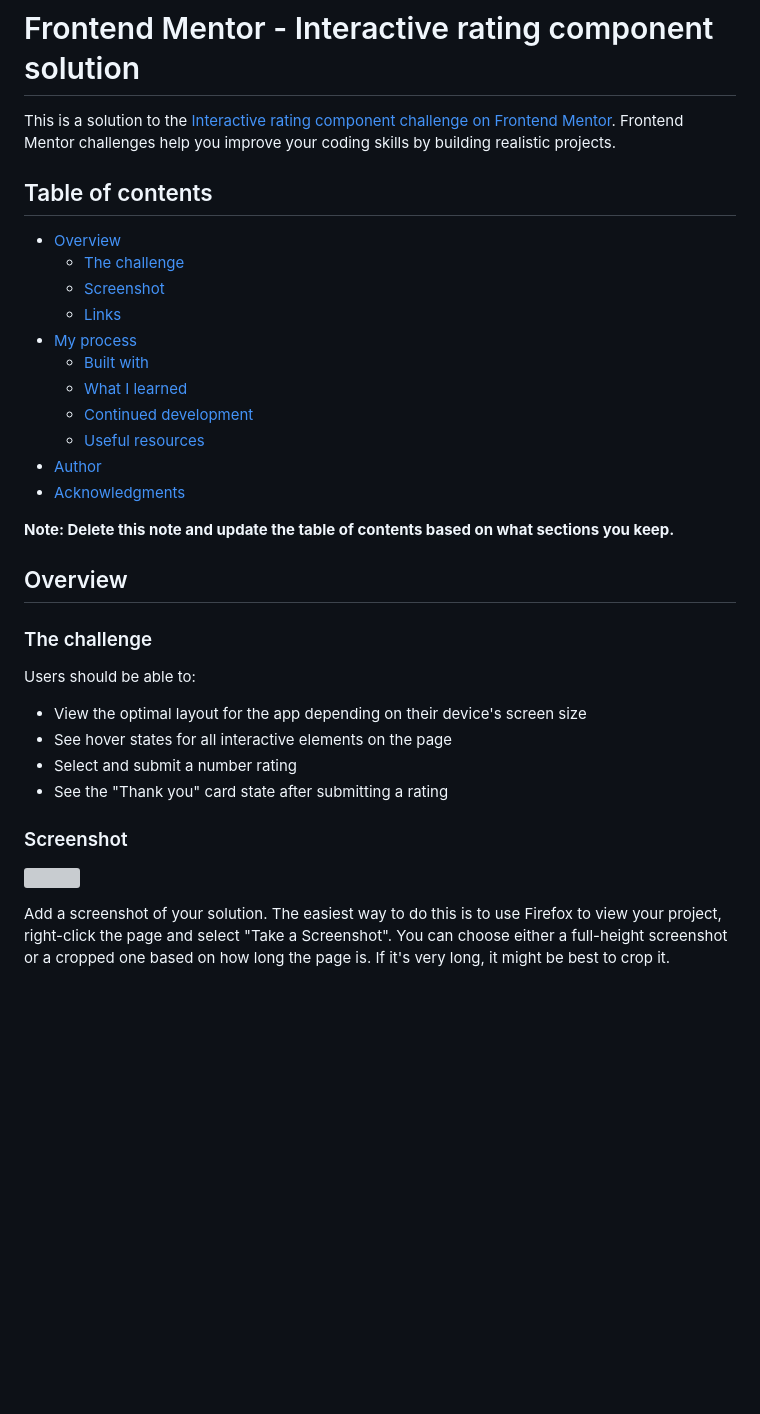
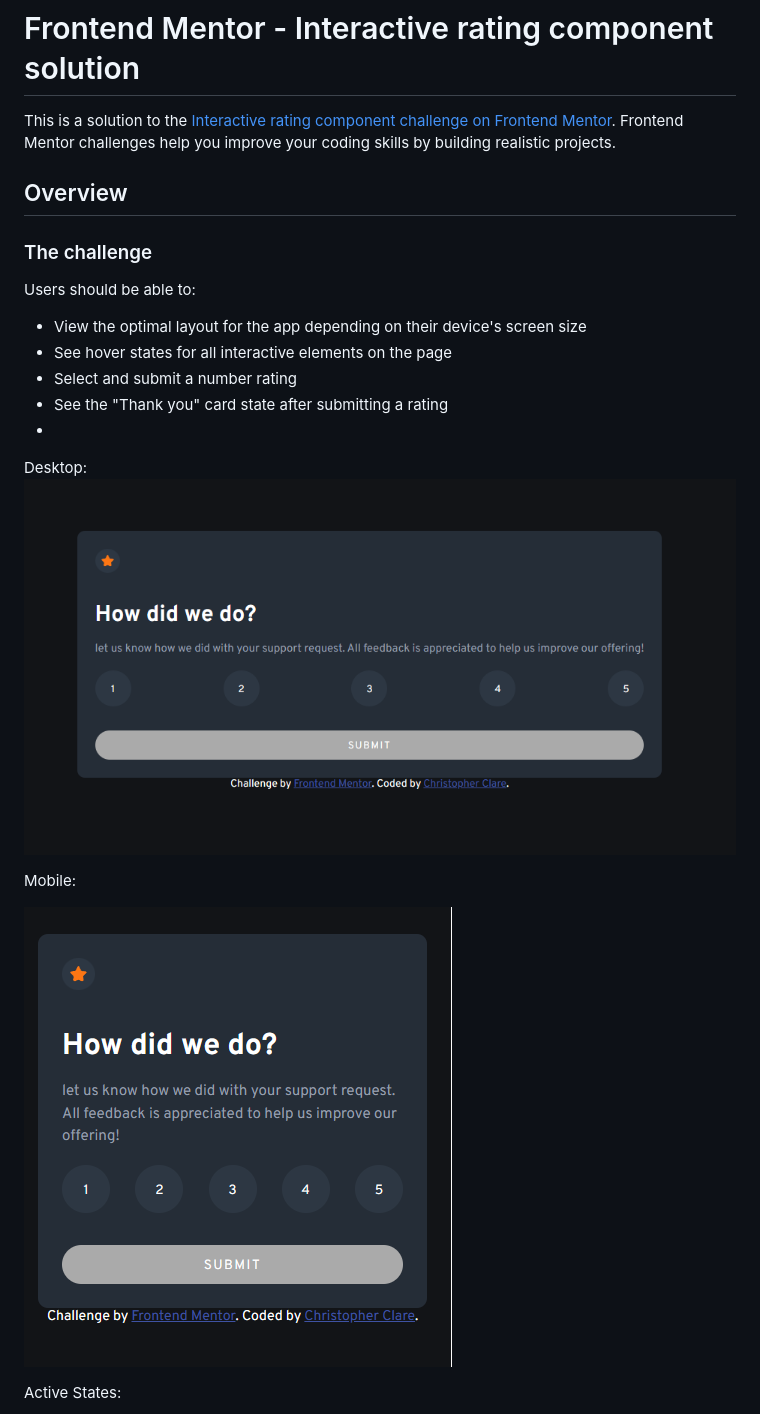
Before and after one commit to cdc1287/Interactive-Rating-Component, a Markdown page: README-template.md, the part around the change printed below. Rendered like a GitHub page; pictures changed too: img.png (added), img_1.png (added); blank space fills up the shorter version; grey boxes are pictures that could not be loaded.

```diff
--- a/README-template.md
+++ b/README-template.md
@@ -2,21 +2,7 @@
 
 This is a solution to the [Interactive rating component challenge on Frontend Mentor](https://www.frontendmentor.io/challenges/interactive-rating-component-koxpeBUmI). Frontend Mentor challenges help you improve your coding skills by building realistic projects.
 
-## Table of contents
 
-- [Overview](#overview)
-  - [The challenge](#the-challenge)
-  - [Screenshot](#screenshot)
-  - [Links](#links)
-- [My process](#my-process)
-  - [Built with](#built-with)
-  - [What I learned](#what-i-learned)
-  - [Continued development](#continued-development)
-  - [Useful resources](#useful-resources)
-- [Author](#author)
-- [Acknowledgments](#acknowledgments)
-
-**Note: Delete this note and update the table of contents based on what sections you keep.**
 
 ## Overview
 
@@ -28,10 +14,13 @@ Users should be able to:
 - See hover states for all interactive elements on the page
 - Select and submit a number rating
 - See the "Thank you" card state after submitting a rating
+-
+Desktop:
+![img.png](img.png)
 
-### Screenshot
+Mobile:
 
-![](./screenshot.jpg)
+![img_1.png](img_1.png)
 
-Add a screenshot of your solution. The easiest way to do this is to use Firefox to view your project, right-click the page and select "Take a Screenshot". You can choose either a full-height screenshot or a cropped one based on how long the page is. If it's very long, it might be best to crop it.
+Active States:
 
```
Also changed, not shown: other parts of README-template.md (+8 -58 lines), img_2.png (added), img_3.png (added), img_4.png (added), img_5.png (added).
